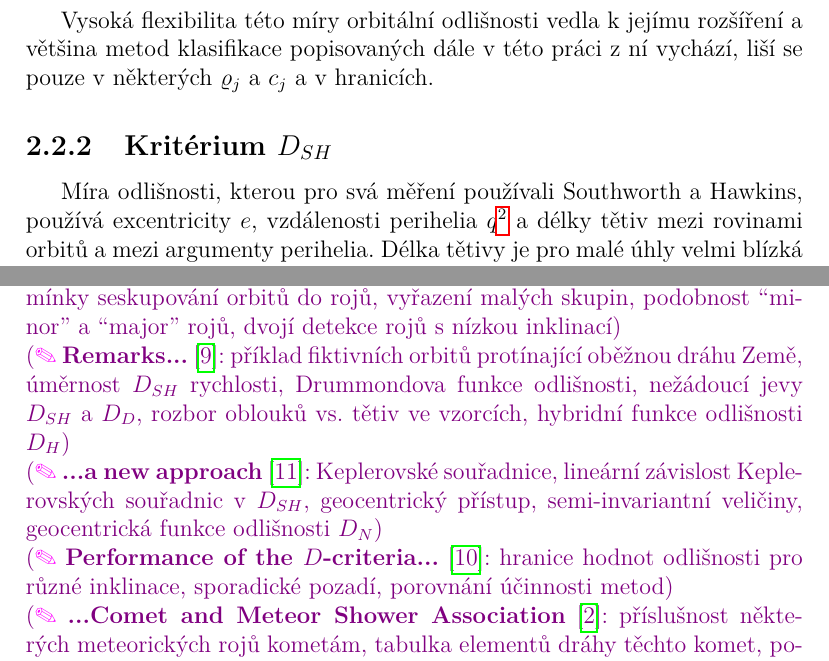
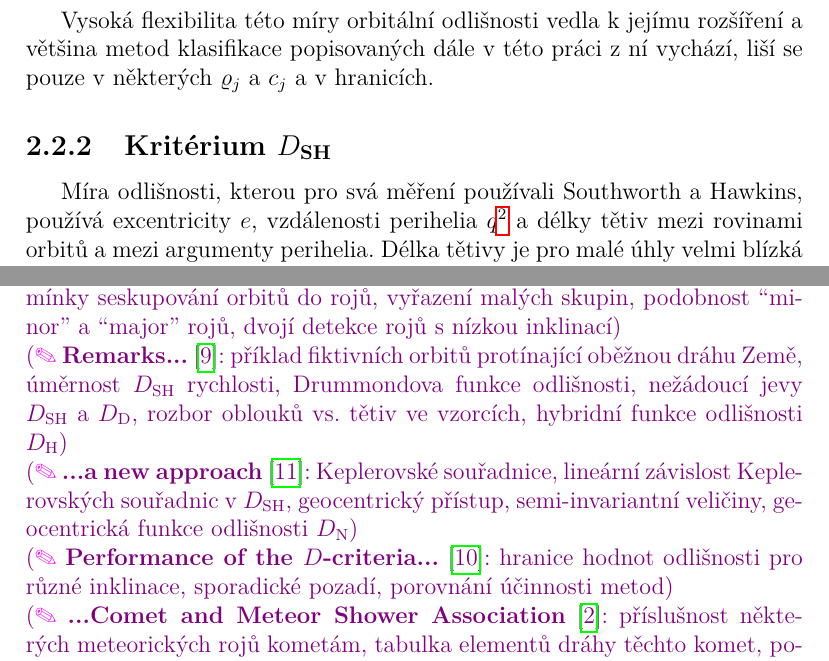
Before and after one commit to Akimayo/MeteorShowerIdentification, a LaTeX thesis (Thesis/MFF-BP-Ciesla-Michal.tex, which reads Thesis/kapitoly/historicke-metody-klasifikace.tex): two parts of pages 21 and 29 of 31, joined at a grey line, cut so that both start at the same text. Compiled offline with pdfLaTeX.

Commit message:
Unify dissimilarity measure name index style

```diff
--- a/Thesis/MFF-BP-Ciesla-Michal.tex
+++ b/Thesis/MFF-BP-Ciesla-Michal.tex
@@ -73,8 +73,8 @@
     \noindent
     \note{\textbf{Statistics of Meteor Streams} \cite{dsh}: míra orbitální odlišnosti $D(A,B)$, odlišnost od průměru $D(M,N)$, zanedbatelnost $\nu$, závislost orbitálních proměnných, odhad náhodných přiřazení orbitů do rojů, klasifikace rojů (major/minor/spurious), tabulky orbitálních parametrů, náležitost rojů ke kometám, perturbace}\\
     \note{\textbf{A Southern Hemisphere Radio Survey...} \cite{radiosurvey}: technika měření, podmínky seskupování orbitů do rojů, vyřazení malých skupin, podobnost ``minor'' a ``major'' rojů, dvojí detekce rojů s nízkou inklinací}\\
-    \note{\textbf{Remarks...} \cite{remarks}: příklad fiktivních orbitů protínající oběžnou dráhu Země, úměrnost $D_{SH}$ rychlosti, Drummondova funkce odlišnosti, nežádoucí jevy $D_{SH}$ a $D_D$, rozbor oblouků vs. tětiv ve vzorcích, hybridní funkce odlišnosti $D_H$}\\
-    \note{\textbf{...a new approach} \cite{newapproach}: Keplerovské souřadnice, lineární závislost Keplerovských souřadnic v $D_{SH}$, geocentrický přístup, semi-invariantní veličiny, geocentrická funkce odlišnosti $D_N$}\\
+    \note{\textbf{Remarks...} \cite{remarks}: příklad fiktivních orbitů protínající oběžnou dráhu Země, úměrnost $D_\text{SH}$ rychlosti, Drummondova funkce odlišnosti, nežádoucí jevy $D_\text{SH}$ a $D_\text{D}$, rozbor oblouků vs. tětiv ve vzorcích, hybridní funkce odlišnosti $D_\text{H}$}\\
+    \note{\textbf{...a new approach} \cite{newapproach}: Keplerovské souřadnice, lineární závislost Keplerovských souřadnic v $D_\text{SH}$, geocentrický přístup, semi-invariantní veličiny, geocentrická funkce odlišnosti $D_\text{N}$}\\
     \note{\textbf{Performance of the $D$-criteria...} \cite{galligan}: hranice hodnot odlišnosti pro různé inklinace, sporadické pozadí, porovnání účinnosti metod}\\
     \note{\textbf{...Comet and Meteor Shower Association} \cite{cometassoc}: příslušnost některých meteorických rojů kometám, tabulka elementů dráhy těchto komet, poznámky k $D_\text{SH}$, lepší rozpis $D_\text{D}$}\\
     \note{\textbf{...Photographic Fireball Networks} \cite{ceplecha}: metody fotografického záznamu meteorů, definice radiantu, výpočet orbitu, Gaussova gravitační konstanta $k=0{,}01720209895$}\\
--- a/Thesis/kapitoly/historicke-metody-klasifikace.tex
+++ b/Thesis/kapitoly/historicke-metody-klasifikace.tex
@@ -54,7 +54,7 @@ Přirozeně, od volby jednotlivých hodnot se budou odvíjet také hranice $D_S$
 
 Vysoká flexibilita této míry orbitální odlišnosti vedla k jejímu rozšíření a většina metod klasifikace popisovaných dále v této práci z ní vychází, liší se pouze v některých $\varrho_j$ a $c_j$ a v hranicích.
 
-\subsection{Kritérium $D_{SH}$}% MARK: Kritérium DSH
+\subsection{Kritérium $D_\text{SH}$}% MARK: Kritérium DSH
 Míra odlišnosti, kterou pro svá měření používali \citeauthor{dsh}, používá excentricity $e$, vzdálenosti perihelia $q$\footnote{Narozdíl od délky velké poloosy je vzdálenost perihelia přímo měřitelná a nabývá menších hodnot \cite{dsh}, tedy má menší nejistoty a nepřeváží ostatní elementy dráhy.} a délky tětiv mezi rovinami orbitů a mezi argumenty perihelia. Délka tětivy je pro malé úhly velmi blízká délce oblouku (úhlu v radiánech) a na intervalu $\left[0,2\pi\right)$ nabývá pouze kladných hodnot \cite{dsh}.
 
 Tato míra má tvar \cite{dsh}\cite{remarks}
```
Also changed, not shown: Thesis/kapitoly/historicke-metody-klasifikace.tex (2 more changed lines).
